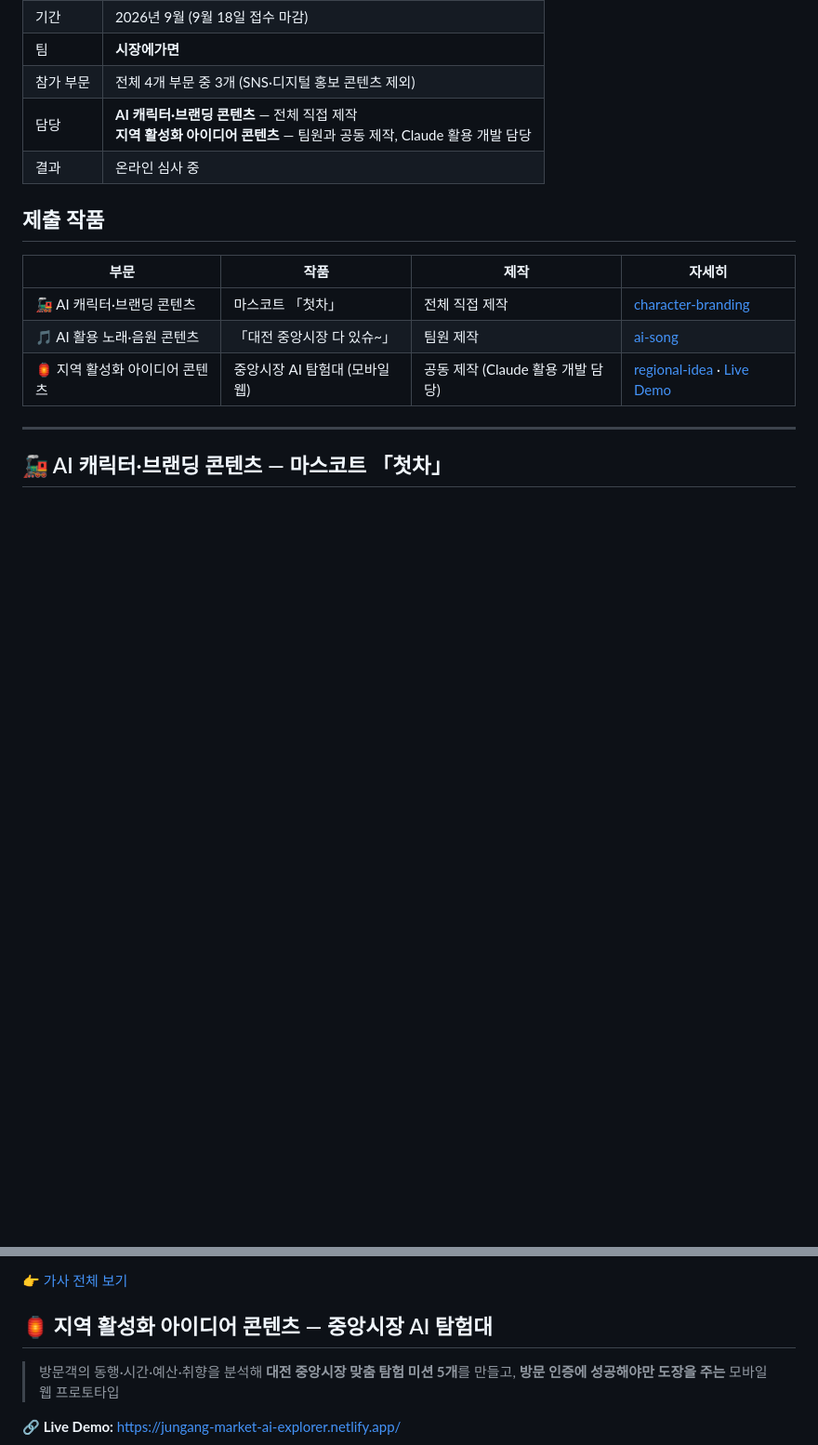
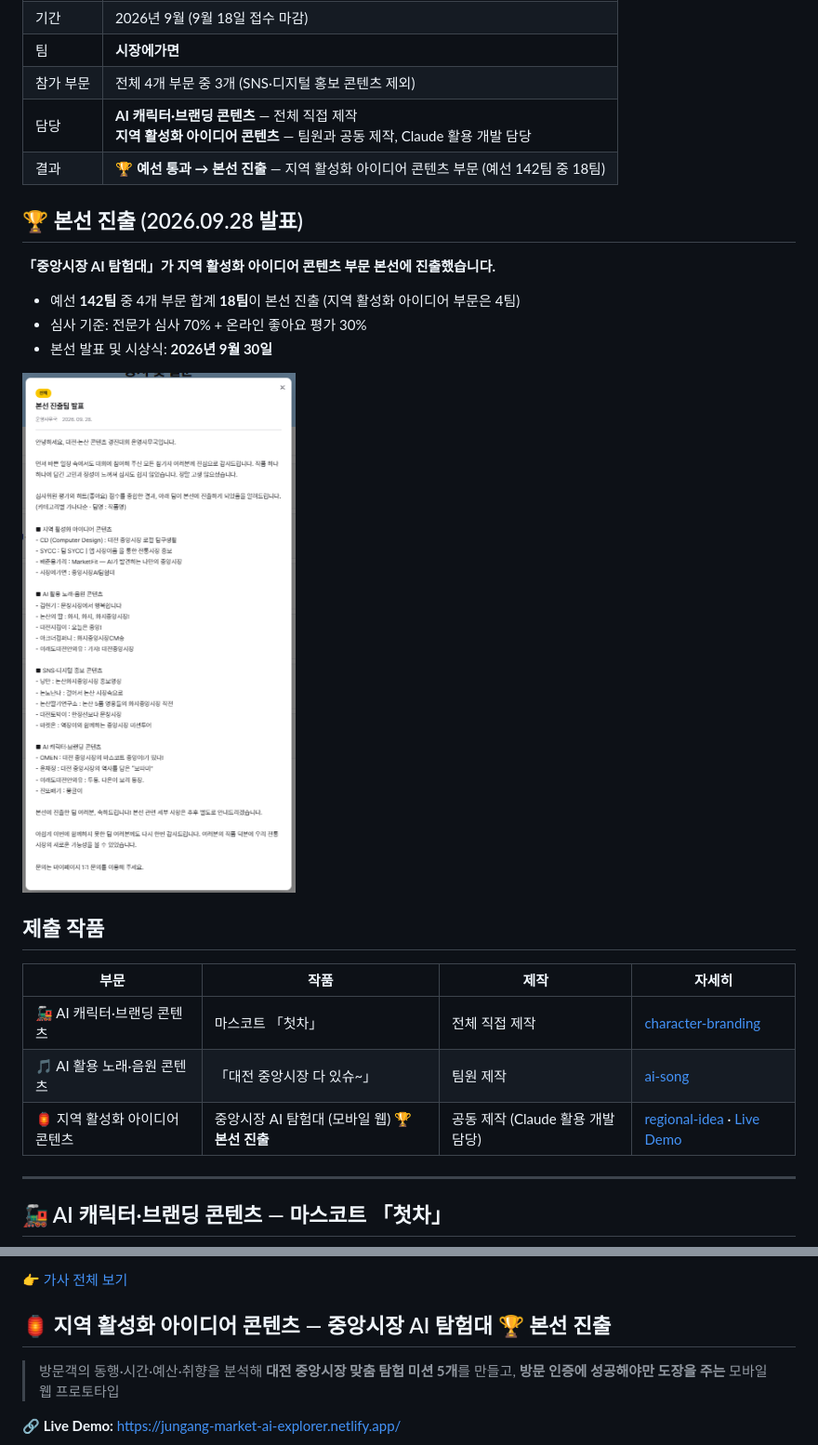
Before and after one commit to phj-plan/daejeon-nonsan-aisw-contest, a Markdown page: README.md, 2 parts joined by grey strips. Shown at 93% size. Rendered like a GitHub page; pictures changed too: docs/finalist-announcement.png (added); blank space fills up the shorter version.

Commit message:
본선 진출 결과 반영 + 대회 포스터·본선 발표 이미지 추가
- 지역 활성화 아이디어 콘텐츠 「중앙시장 AI 탐험대」 본선 진출 (예선 142팀 중 18팀)
- docs/contest-poster.png, docs/finalist-announcement.png 추가
- README 결과 칸 및 대회 안내 섹션 갱신

```diff
--- a/README.md
+++ b/README.md
@@ -9,7 +9,17 @@
 | 팀 | **시장에가면** |
 | 참가 부문 | 전체 4개 부문 중 3개 (SNS·디지털 홍보 콘텐츠 제외) |
 | 담당 | **AI 캐릭터·브랜딩 콘텐츠** — 전체 직접 제작<br>**지역 활성화 아이디어 콘텐츠** — 팀원과 공동 제작, Claude 활용 개발 담당 |
-| 결과 | 온라인 심사 중 |
+| 결과 | 🏆 **예선 통과 → 본선 진출** — 지역 활성화 아이디어 콘텐츠 부문 (예선 142팀 중 18팀) |
+
+## 🏆 본선 진출 (2026.09.28 발표)
+
+**「중앙시장 AI 탐험대」가 지역 활성화 아이디어 콘텐츠 부문 본선에 진출했습니다.**
+
+- 예선 **142팀** 중 4개 부문 합계 **18팀**이 본선 진출 (지역 활성화 아이디어 부문은 4팀)
+- 심사 기준: 전문가 심사 70% + 온라인 좋아요 평가 30%
+- 본선 발표 및 시상식: **2026년 9월 30일**
+
+<img src="docs/finalist-announcement.png" width="360">
 
 ## 제출 작품
 
@@ -17,7 +27,7 @@
 |---|---|---|---|
 | 🚂 AI 캐릭터·브랜딩 콘텐츠 | 마스코트 「첫차」 | 전체 직접 제작 | [character-branding](character-branding/) |
 | 🎵 AI 활용 노래·음원 콘텐츠 | 「대전 중앙시장 다 있슈~」 | 팀원 제작 | [ai-song](ai-song/) |
-| 🏮 지역 활성화 아이디어 콘텐츠 | 중앙시장 AI 탐험대 (모바일 웹) | 공동 제작 (Claude 활용 개발 담당) | [regional-idea](regional-idea/) · [Live Demo](https://jungang-market-ai-explorer.netlify.app/) |
+| 🏮 지역 활성화 아이디어 콘텐츠 | 중앙시장 AI 탐험대 (모바일 웹) **🏆 본선 진출** | 공동 제작 (Claude 활용 개발 담당) | [regional-idea](regional-idea/) · [Live Demo](https://jungang-market-ai-explorer.netlify.app/) |
 
 ---
 
@@ -42,7 +52,7 @@
 
 👉 [가사 전체 보기](ai-song/README.md)
 
-## 🏮 지역 활성화 아이디어 콘텐츠 — 중앙시장 AI 탐험대
+## 🏮 지역 활성화 아이디어 콘텐츠 — 중앙시장 AI 탐험대 🏆 본선 진출
 
 > 방문객의 동행·시간·예산·취향을 분석해 **대전 중앙시장 맞춤 탐험 미션 5개**를 만들고, **방문 인증에 성공해야만 도장을 주는** 모바일 웹 프로토타입
 
```
Also changed, not shown: other parts of README.md (+14 -0 lines), regional-idea/README.md (+2 -0 lines), 1 other file.
